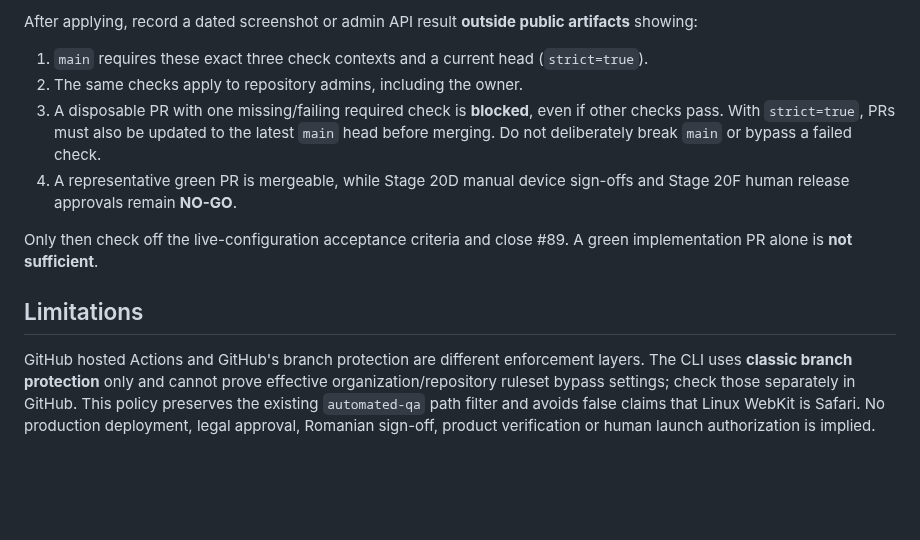
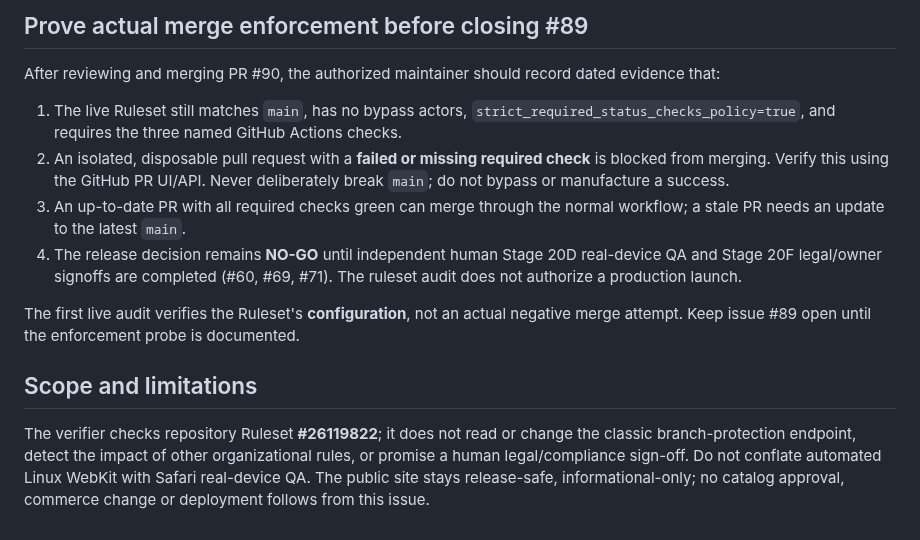
Before and after one commit to YuriiSokolenko/bodich, a Markdown page: docs/qa/issue-89-required-checks.md, the part around one of its changes. Rendered like a GitHub page; blank space fills up the shorter version.

```diff
--- a/docs/qa/issue-89-required-checks.md
+++ b/docs/qa/issue-89-required-checks.md
@@ -52,12 +46,14 @@ If your account uses repository **rulesets** rather than classic protection, ins
 
-After applying, record a dated screenshot or admin API result **outside public artifacts** showing:
-1. `main` requires these exact three check contexts and a current head (`strict=true`).
-2. The same checks apply to repository admins, including the owner.
-3. A disposable PR with one missing/failing required check is **blocked**, even if other checks pass. With `strict=true`, PRs must also be updated to the latest `main` head before merging. Do not deliberately break `main` or bypass a failed check.
-4. A representative green PR is mergeable, while Stage 20D manual device sign-offs and Stage 20F human release approvals remain **NO-GO**.
+## Prove actual merge enforcement before closing #89
 
-Only then check off the live-configuration acceptance criteria and close #89. A green implementation PR alone is **not sufficient**.
+After reviewing and merging PR #90, the authorized maintainer should record dated evidence that:
+1. The live Ruleset still matches `main`, has no bypass actors, `strict_required_status_checks_policy=true`, and requires the three named GitHub Actions checks.
+2. An isolated, disposable pull request with a **failed or missing required check** is blocked from merging. Verify this using the GitHub PR UI/API. Never deliberately break `main`; do not bypass or manufacture a success.
+3. An up-to-date PR with all required checks green can merge through the normal workflow; a stale PR needs an update to the latest `main`.
+4. The release decision remains **NO-GO** until independent human Stage 20D real-device QA and Stage 20F legal/owner signoffs are completed (#60, #69, #71). The ruleset audit does not authorize a production launch.
 
-## Limitations
+The first live audit verifies the Ruleset's **configuration**, not an actual negative merge attempt. Keep issue #89 open until the enforcement probe is documented.
 
-GitHub hosted Actions and GitHub's branch protection are different enforcement layers. The CLI uses **classic branch protection** only and cannot prove effective organization/repository ruleset bypass settings; check those separately in GitHub. This policy preserves the existing `automated-qa` path filter and avoids false claims that Linux WebKit is Safari. No production deployment, legal approval, Romanian sign-off, product verification or human launch authorization is implied.
+## Scope and limitations
+
+The verifier checks repository Ruleset **#26119822**; it does not read or change the classic branch-protection endpoint, detect the impact of other organizational rules, or promise a human legal/compliance sign-off. Do not conflate automated Linux WebKit with Safari real-device QA. The public site stays release-safe, informational-only; no catalog approval, commerce change or deployment follows from this issue.
```
Also changed, not shown: other parts of docs/qa/issue-89-required-checks.md (+20 -26 lines).
